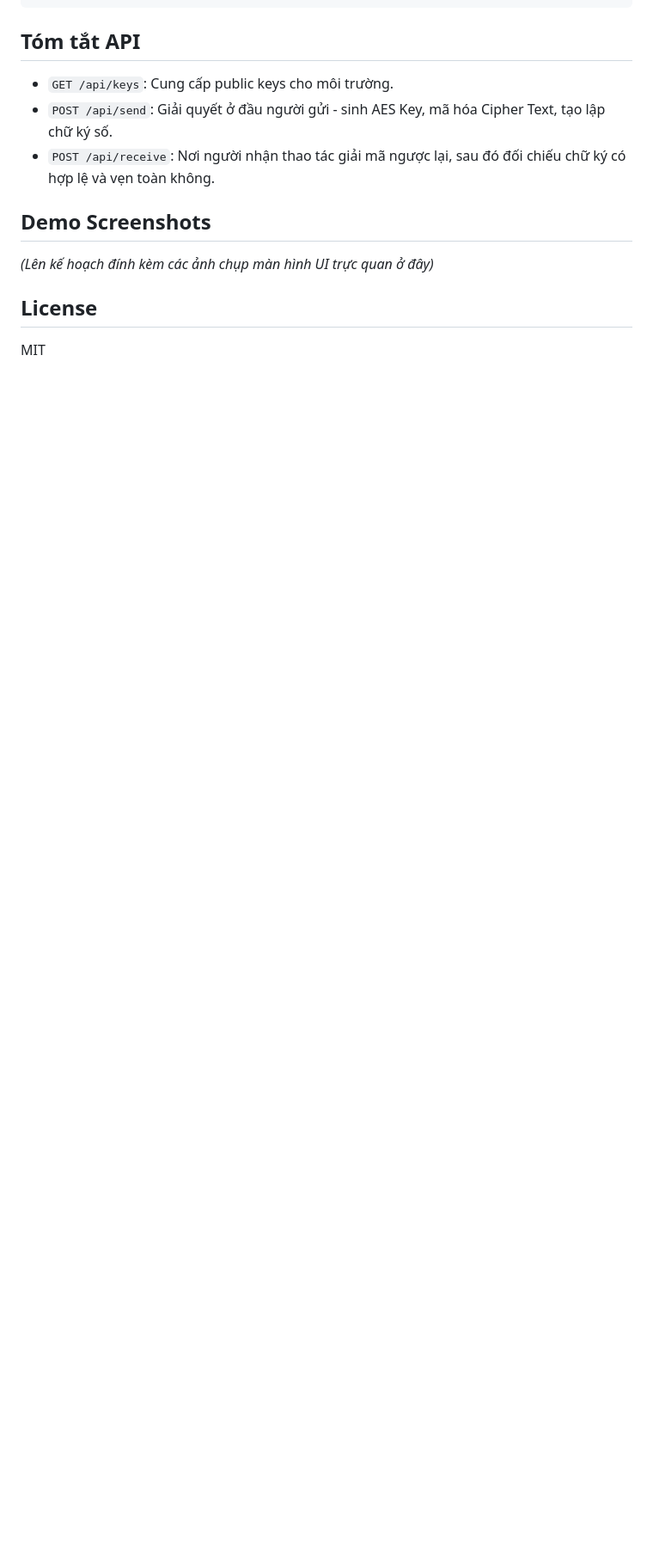
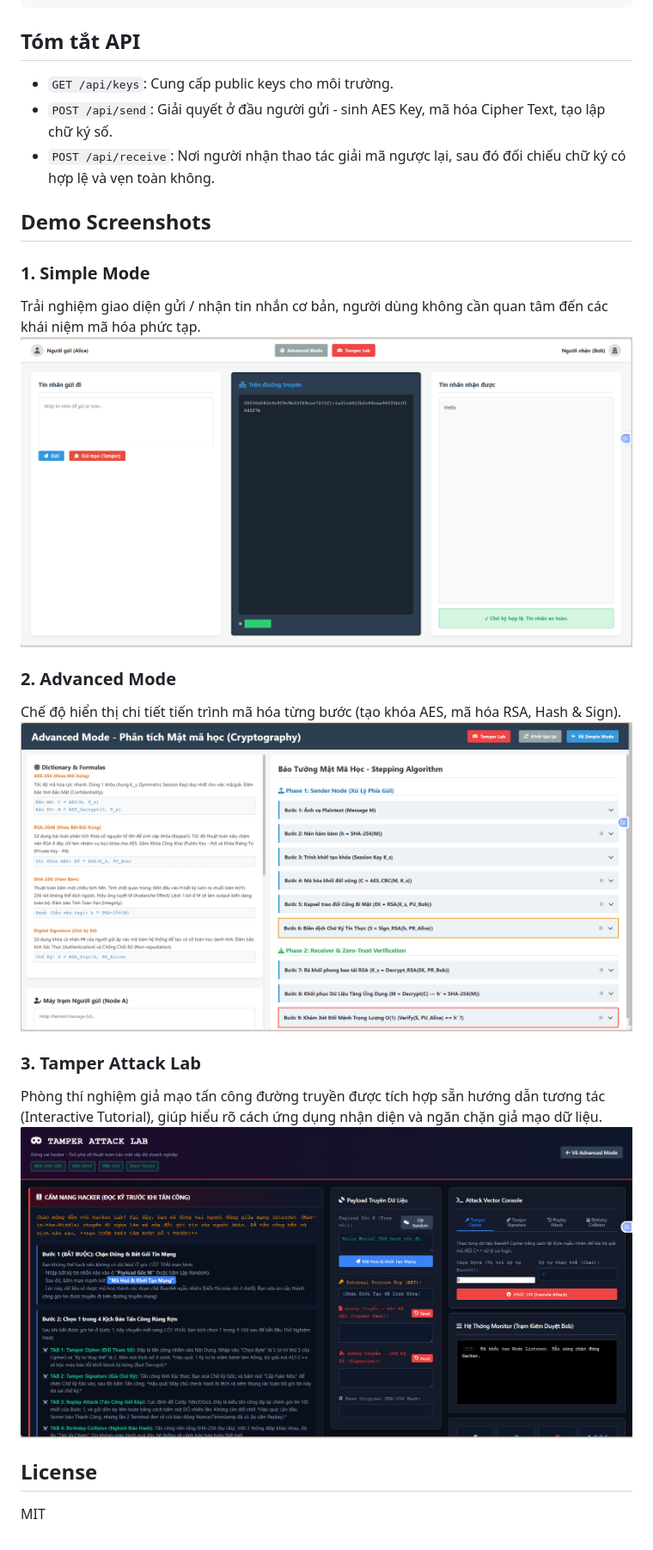
Before and after one commit to MaiTruong1312/MaHoa-ChuKySo, a Markdown page: README.md, the part around one of its changes. Shown at 86% size. Drawn GitHub-style; pictures changed too: frontend/assets/images/advanced.png (added), frontend/assets/images/lab.png (added), frontend/assets/images/simple.png (added); blank space fills up the shorter version.

```diff
--- a/README.md
+++ b/README.md
@@ -55,7 +55,18 @@ Server sẽ chạy tại: `http://localhost:3000/`. Trình duyệt của bạn s
 - `POST /api/receive`: Nơi người nhận thao tác giải mã ngược lại, sau đó đối chiếu chữ ký có hợp lệ và vẹn toàn không.
 
 ## Demo Screenshots
-*(Lên kế hoạch đính kèm các ảnh chụp màn hình UI trực quan ở đây)*
+
+### 1. Simple Mode
+Trải nghiệm giao diện gửi / nhận tin nhắn cơ bản, người dùng không cần quan tâm đến các khái niệm mã hóa phức tạp.
+![Simple Mode](./frontend/assets/images/simple.png)
+
+### 2. Advanced Mode
+Chế độ hiển thị chi tiết tiến trình mã hóa từng bước (tạo khóa AES, mã hóa RSA, Hash & Sign).
+![Advanced Mode](./frontend/assets/images/advanced.png)
+
+### 3. Tamper Attack Lab
+Phòng thí nghiệm giả mạo tấn công đường truyền được tích hợp sẵn hướng dẫn tương tác (Interactive Tutorial), giúp hiểu rõ cách ứng dụng nhận diện và ngăn chặn giả mạo dữ liệu.
+![Tamper Attack Lab](./frontend/assets/images/lab.png)
 
 ## License
 MIT
```
Also changed, not shown: other parts of README.md (+1 -1 lines), image.png (added).
